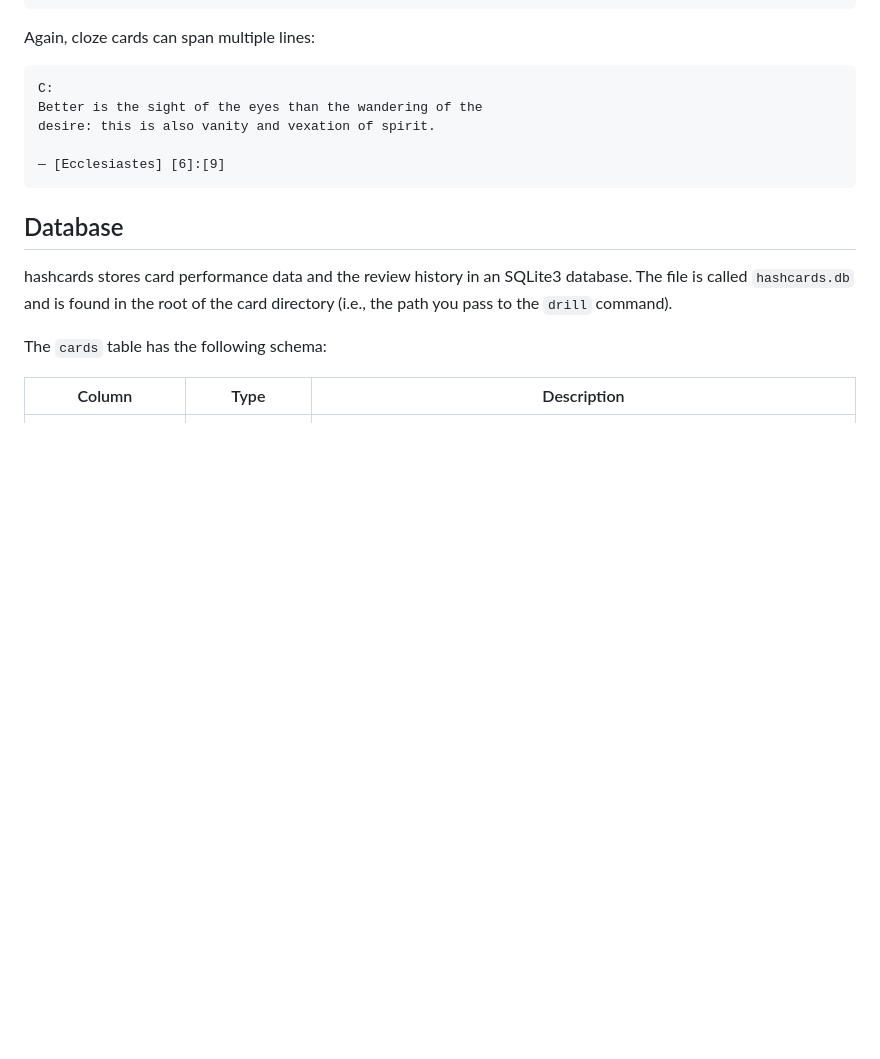
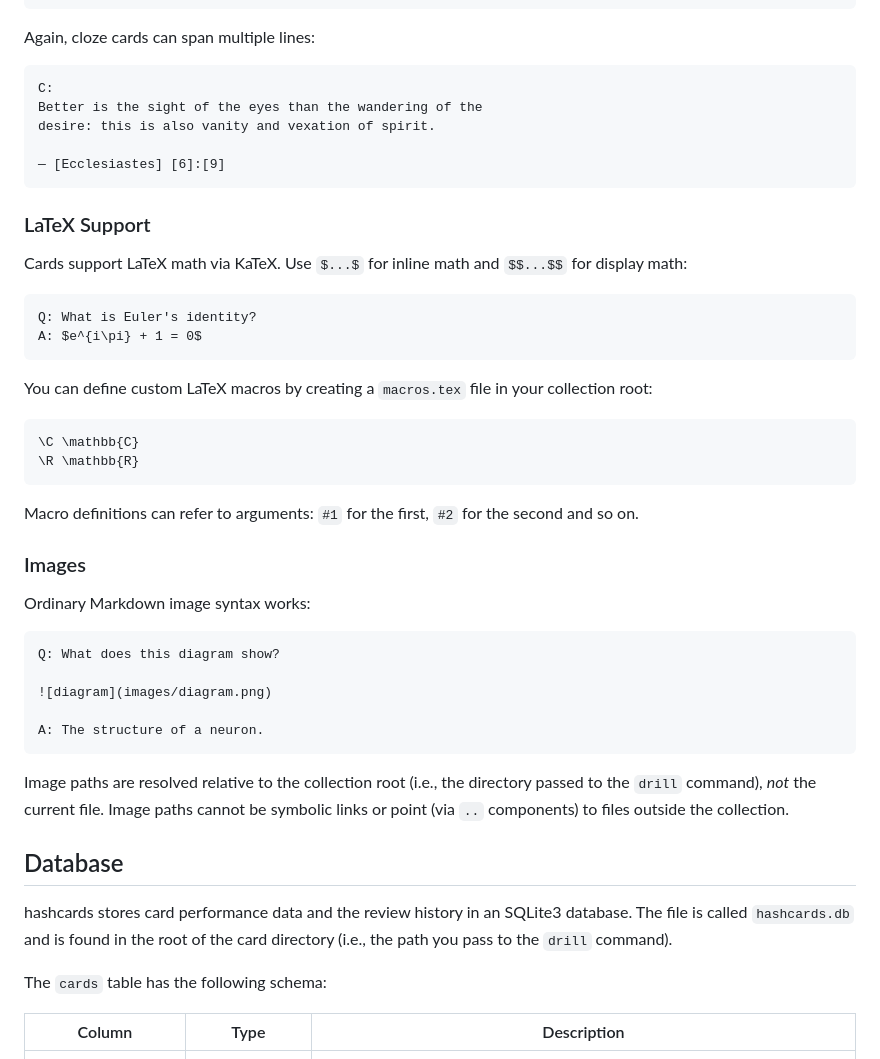
Before and after one commit to janetbradley0927/hashcards, a Markdown page: README.md, the part around the change. GitHub-like rendering; blank space fills up the shorter version.

Commit message:
document other features

````diff
--- a/README.md
+++ b/README.md
@@ -194,6 +194,38 @@ desire: this is also vanity and vexation of spirit.
 — [Ecclesiastes] [6]:[9]
 ```
 
+### LaTeX Support
+
+Cards support LaTeX math via KaTeX. Use `$...$` for inline math and `$$...$$` for display math:
+
+```
+Q: What is Euler's identity?
+A: $e^{i\pi} + 1 = 0$
+```
+
+You can define custom LaTeX macros by creating a `macros.tex` file in your collection root:
+
+```
+\C \mathbb{C}
+\R \mathbb{R}
+```
+
+Macro definitions can refer to arguments: `#1` for the first, `#2` for the second and so on.
+
+### Images
+
+Ordinary Markdown image syntax works:
+
+```
+Q: What does this diagram show?
+
+![diagram](images/diagram.png)
+
+A: The structure of a neuron.
+```
+
+Image paths are resolved relative to the collection root (i.e., the directory passed to the `drill` command), _not_ the current file. Image paths cannot be symbolic links or point (via `..` components) to files outside the collection.
+
 ## Database
 
 hashcards stores card performance data and the review history in an SQLite3 database. The file is called `hashcards.db` and is found in the root of the card directory (i.e., the path you pass to the `drill` command).
````
